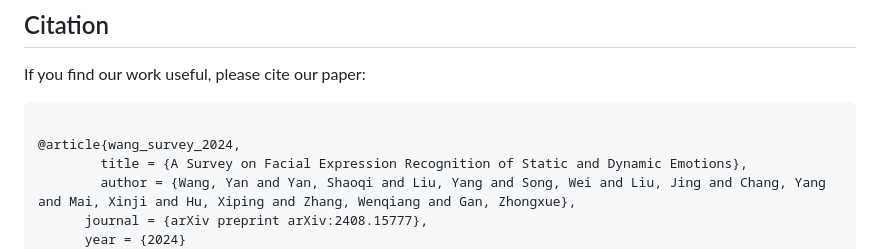
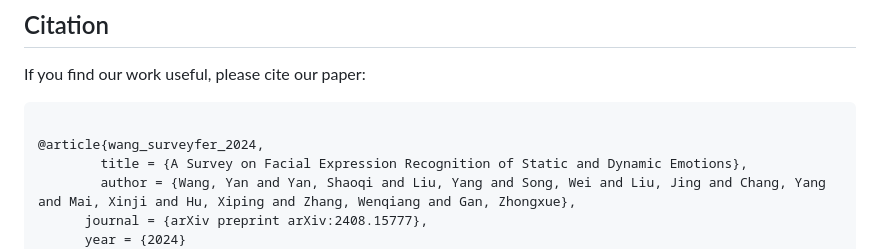
Before and after one commit to wangyanckxx/SurveyFER, a Markdown page: README.md, the part around the change. Drawn GitHub-style.

````diff
--- a/README.md
+++ b/README.md
@@ -122,7 +122,7 @@ If you find our work useful, please cite our paper:
 
 ```latex
 
-@article{wang_survey_2024,
+@article{wang_surveyfer_2024,
 		title = {A Survey on Facial Expression Recognition of Static and Dynamic Emotions},
 		author = {Wang, Yan and Yan, Shaoqi and Liu, Yang and Song, Wei and Liu, Jing and Chang, Yang and Mai, Xinji and Hu, Xiping and Zhang, Wenqiang and Gan, Zhongxue},
 	  journal = {arXiv preprint arXiv:2408.15777},
````
